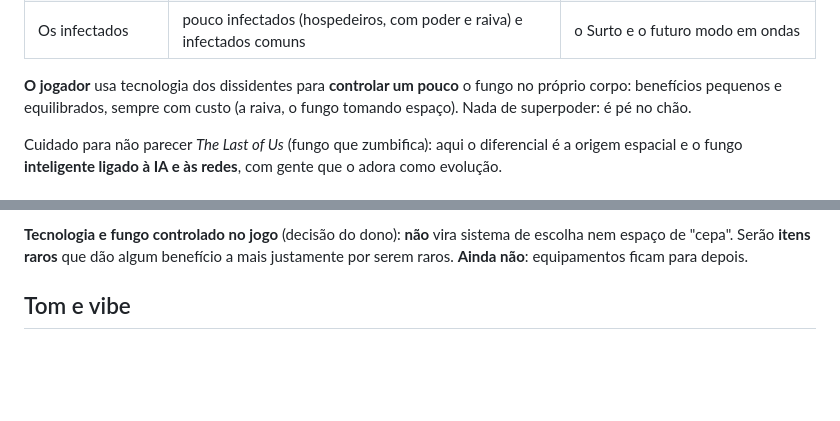
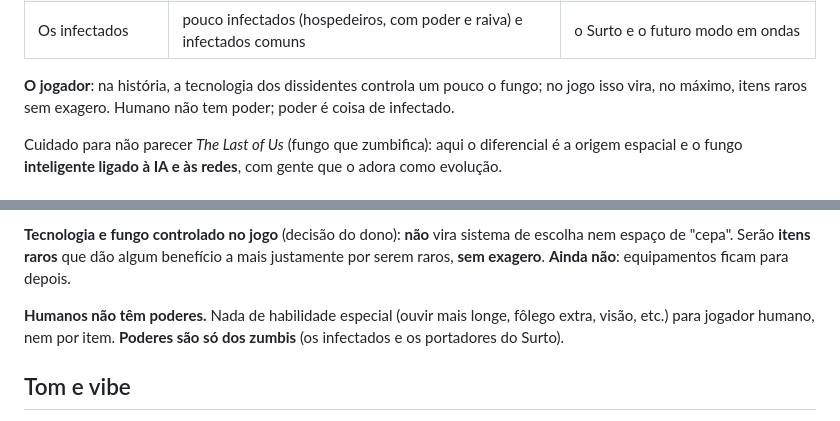
Before and after one commit to victortroquetti-cpu/t3, a Markdown page: cs-source/design/lore-e-arte.md, 2 parts joined by grey strips. GitHub-like rendering; blank space fills up the shorter version.

Commit message:
Lore: humans have no powers; only zombies do [skip ci]
Co-Authored-By: Claude Opus 5.5 <noreply@anthropic.com>
Claude-Session: https://claude.ai/code/session_01EbrUAqcTuTM4SRZ7Th1uRX

```diff
--- a/cs-source/design/lore-e-arte.md
+++ b/cs-source/design/lore-e-arte.md
@@ -62,9 +62,8 @@ infectado comum. (No modo Surto, os "hospedeiros" sorteados são exatamente esse
 | A resistência | sobreviventes organizados, aliados dos dissidentes | os jogadores |
 | Os infectados | pouco infectados (hospedeiros, com poder e raiva) e infectados comuns | o Surto e o futuro modo em ondas |
 
-**O jogador** usa tecnologia dos dissidentes para **controlar um pouco** o fungo no próprio corpo:
-benefícios pequenos e equilibrados, sempre com custo (a raiva, o fungo tomando espaço). Nada de
-superpoder: é pé no chão.
+**O jogador**: na história, a tecnologia dos dissidentes controla um pouco o fungo; no jogo isso
+vira, no máximo, itens raros sem exagero. Humano não tem poder; poder é coisa de infectado.
 
 Cuidado para não parecer *The Last of Us* (fungo que zumbifica): aqui o diferencial é a origem
 espacial e o fungo **inteligente ligado à IA e às redes**, com gente que o adora como evolução.
@@ -125,7 +124,11 @@ mudar.
 
 **Tecnologia e fungo controlado no jogo** (decisão do dono): **não** vira sistema de escolha
 nem espaço de "cepa". Serão **itens raros** que dão algum benefício a mais justamente por serem
-raros. **Ainda não**: equipamentos ficam para depois.
+raros, **sem exagero**. **Ainda não**: equipamentos ficam para depois.
+
+**Humanos não têm poderes.** Nada de habilidade especial (ouvir mais longe, fôlego extra, visão,
+etc.) para jogador humano, nem por item. **Poderes são só dos zumbis** (os infectados e os
+portadores do Surto).
 
 ## Tom e vibe
 
```
